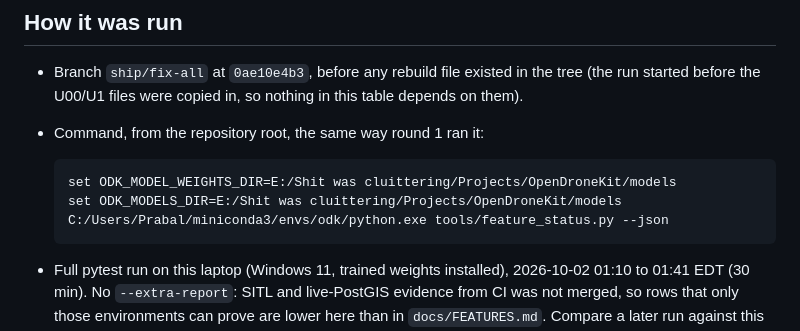
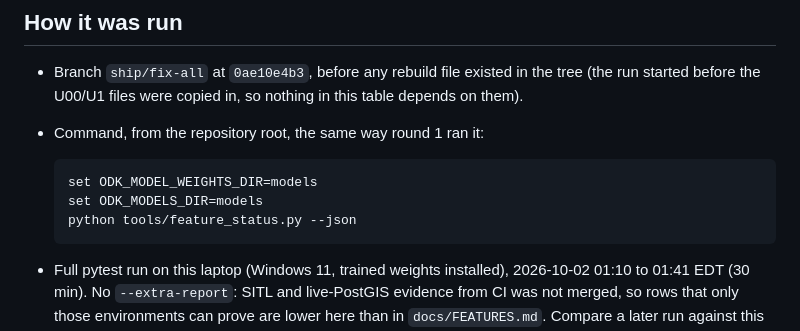
Before and after one commit to 00PrabalK00/OpenDroneKit, a Markdown page: docs/ui/BASELINE_FEATURE_STATUS.md, the part around the change. Rendered like a GitHub page.

Commit message:
chore: replace machine-specific paths with relative defaults
Defaults now point at sibling folders (../odk-weights, ../odk-testdata) or
plain `python`; the environment variables still override them.

Co-Authored-By: Claude Opus 5.5 <noreply@anthropic.com>
Claude-Session: https://claude.ai/code/session_01NQHRUQcTk5QHkqmBwTLKuh

````diff
--- a/docs/ui/BASELINE_FEATURE_STATUS.md
+++ b/docs/ui/BASELINE_FEATURE_STATUS.md
@@ -10,9 +10,9 @@ of done includes: `tools/feature_status.py` shows no feature lower than in this
 - Command, from the repository root, the same way round 1 ran it:
 
   ```
-  set ODK_MODEL_WEIGHTS_DIR=E:/Shit was cluittering/Projects/OpenDroneKit/models
-  set ODK_MODELS_DIR=E:/Shit was cluittering/Projects/OpenDroneKit/models
-  C:/Users/Prabal/miniconda3/envs/odk/python.exe tools/feature_status.py --json
+  set ODK_MODEL_WEIGHTS_DIR=models
+  set ODK_MODELS_DIR=models
+  python tools/feature_status.py --json
   ```
 
 - Full pytest run on this laptop (Windows 11, trained weights installed), 2026-10-02 01:10 to 01:41 EDT (30 min).
````
